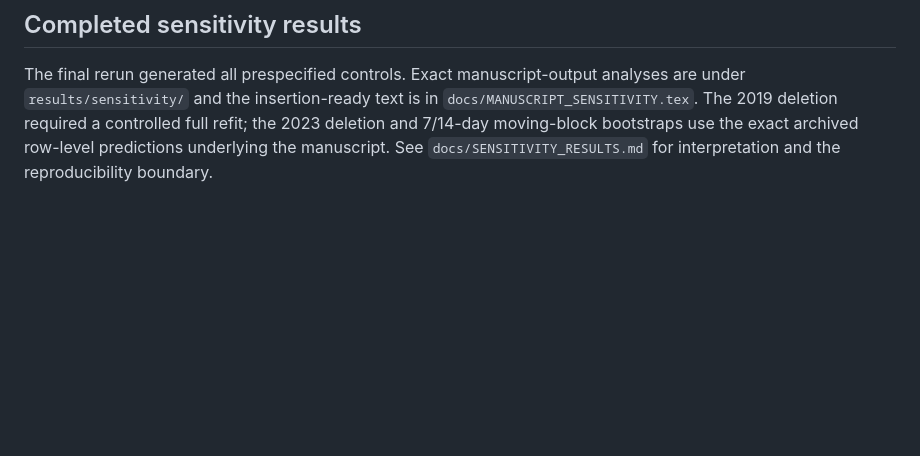
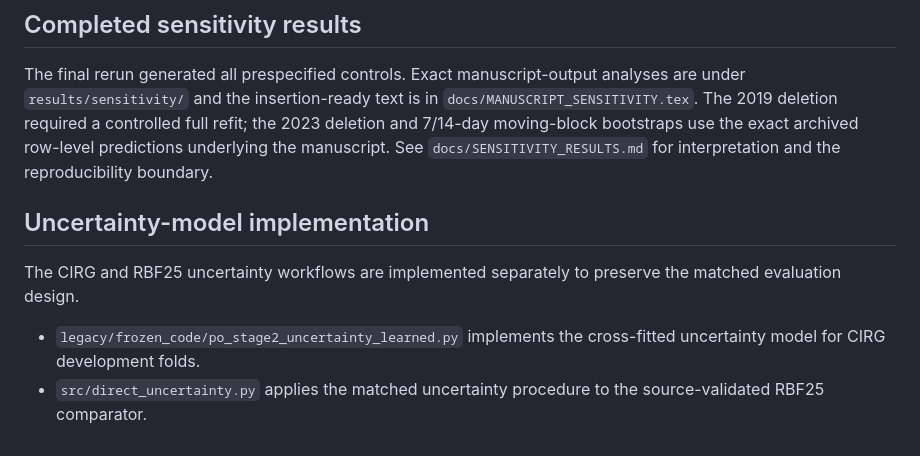
Before and after one commit to fatihosseini1980-star/CIRG-PoValley-PM25, a Markdown page: README.md, the part around the change. Rendered like a GitHub page; blank space fills up the shorter version.

```diff
--- a/README.md
+++ b/README.md
@@ -69,3 +69,10 @@ The ten locked stations and 2023 outcomes were used only after the development s
 ## Completed sensitivity results
 
 The final rerun generated all prespecified controls. Exact manuscript-output analyses are under `results/sensitivity/` and the insertion-ready text is in `docs/MANUSCRIPT_SENSITIVITY.tex`. The 2019 deletion required a controlled full refit; the 2023 deletion and 7/14-day moving-block bootstraps use the exact archived row-level predictions underlying the manuscript. See `docs/SENSITIVITY_RESULTS.md` for interpretation and the reproducibility boundary.
+
+## Uncertainty-model implementation
+
+The CIRG and RBF25 uncertainty workflows are implemented separately to preserve the matched evaluation design.
+
+- `legacy/frozen_code/po_stage2_uncertainty_learned.py` implements the cross-fitted uncertainty model for CIRG development folds.
+- `src/direct_uncertainty.py` applies the matched uncertainty procedure to the source-validated RBF25 comparator.
```
